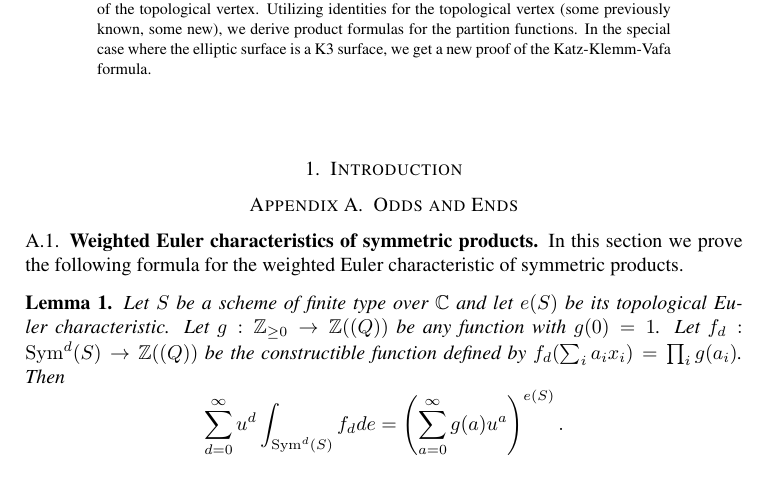
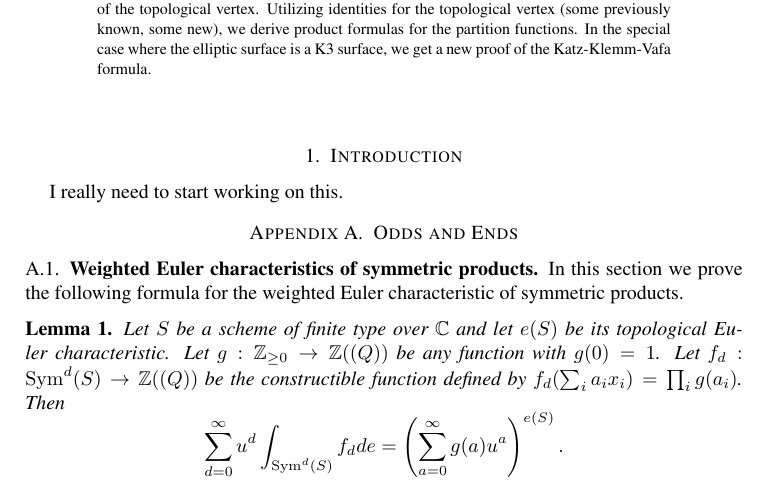
Before and after one commit to jbryanvancouver/Bryan-Kool, a LaTeX paper (BK folder/Bryan-Kool.tex): part of page 1 of 3, cut so that both start at the same text. Compiled offline with pdfLaTeX.

Commit message:
added a sentence

```diff
--- a/BK folder/Bryan-Kool.tex
+++ b/BK folder/Bryan-Kool.tex
@@ -94,6 +94,12 @@ a K3 surface, we get a new proof of the Katz-Klemm-Vafa formula.
 
 
 \section{Introduction}
+
+I really need to start working on this.
+
+
+
+
 
 \appendix
 \section{Odds and Ends}\label{appendix: odds and ends}
```
Also changed, not shown: BK folder/Bryan-Kool.pdf.
